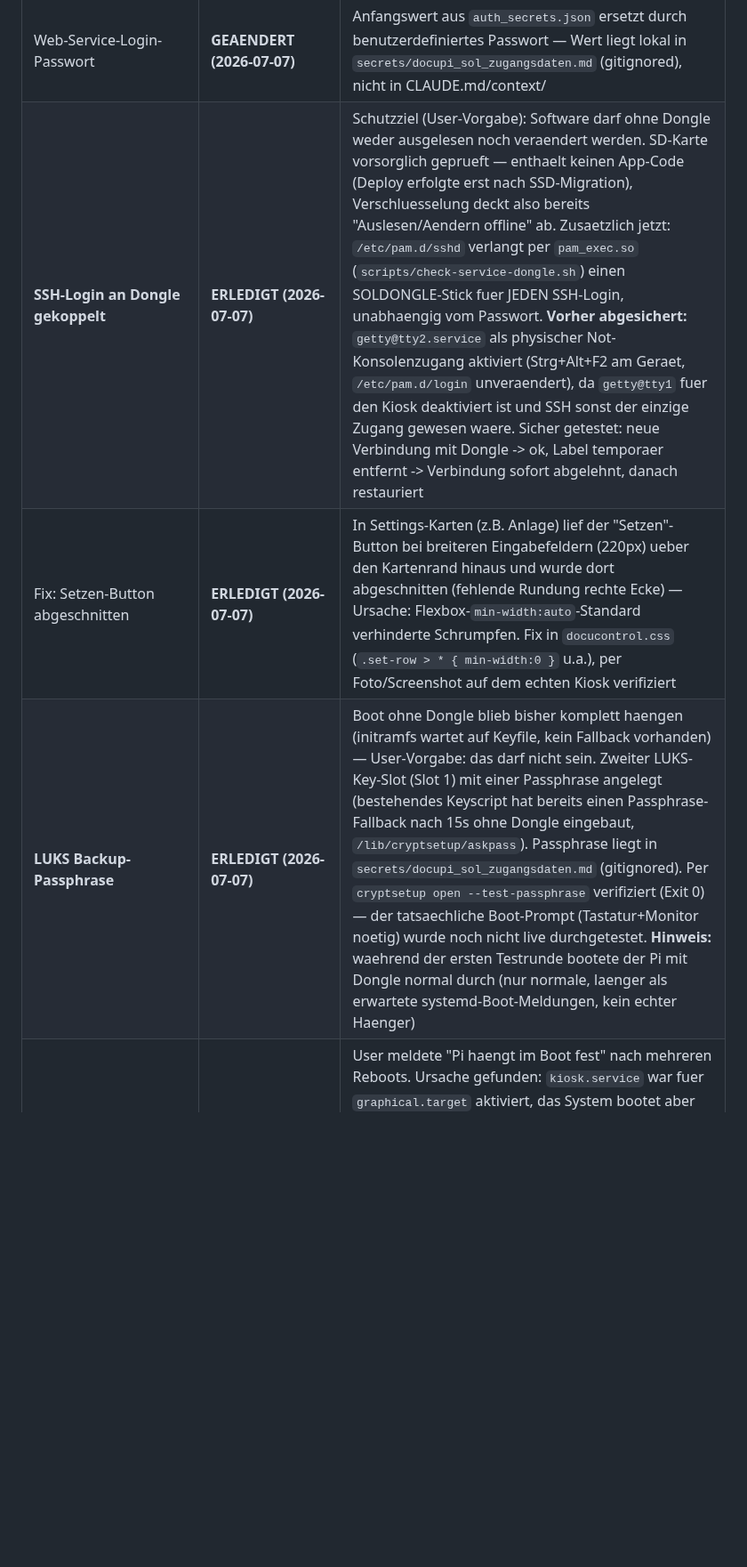
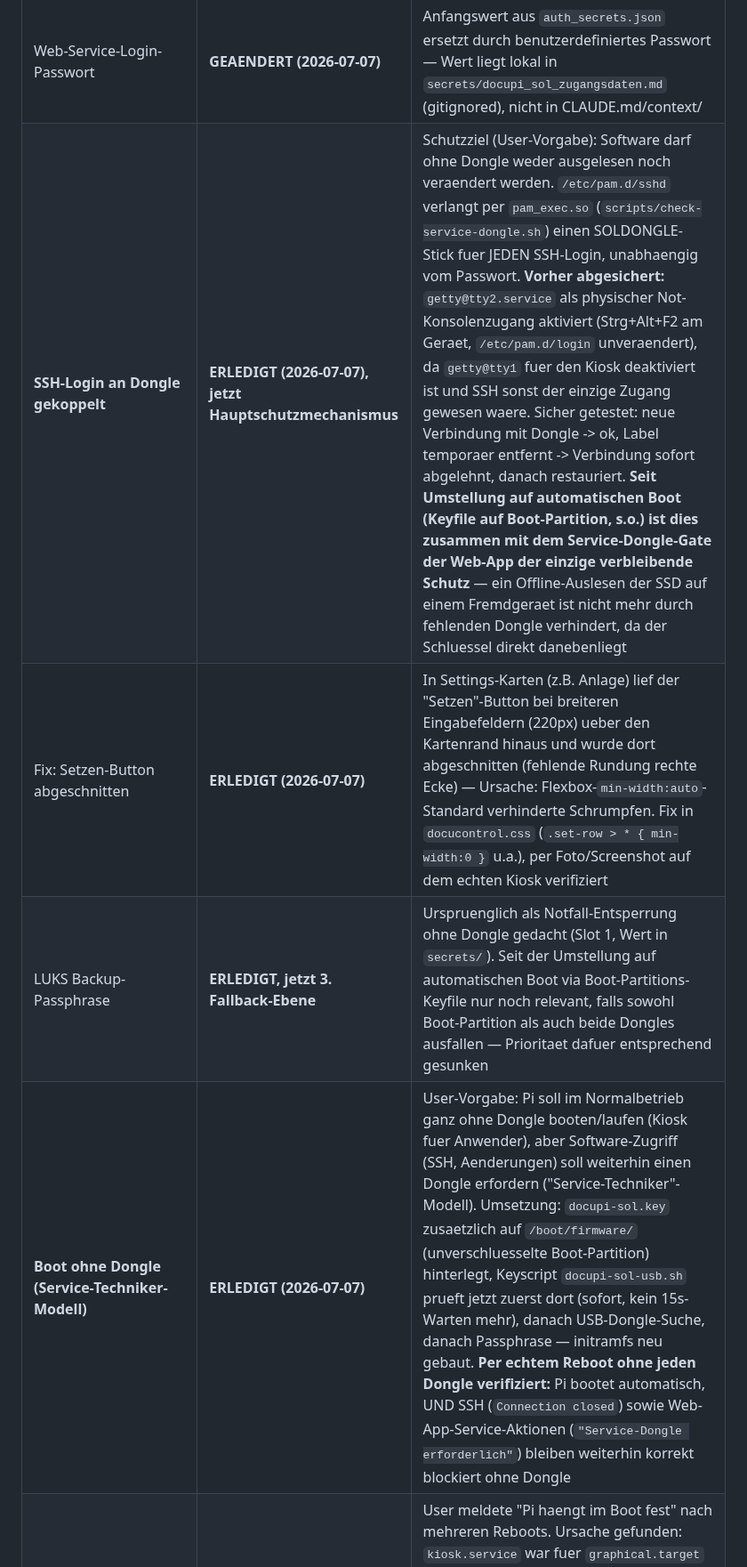
Before and after one commit to glanderthomas-1478/claude-workspace-docupi-sol-, a Markdown page: context/current-data.md, the part around one of its changes. Shown at 89% size. GitHub-like rendering; blank space fills up the shorter version.

```diff
--- a/context/current-data.md
+++ b/context/current-data.md
@@ -19,9 +19,10 @@
 | Fix: Chromium-Uebersetzungs-Popup | **ERLEDIGT (2026-07-07)** | `--disable-features=Translate`-Flag in `kiosk.service` reichte bei Chromium 149 nicht aus. Fix: Chromium-Managed-Policy `/etc/chromium/policies/managed/docupi-sol.json` (`TranslateEnabled: false` u.a.) angelegt — zuverlaessiger als Kommandozeilen-Feature-Flags, die sich zwischen Chromium-Versionen aendern |
 | **Service Dongle** | **ERLEDIGT (2026-07-07)** | Neues Sicherheitskonzept (User-Vorgabe): Dongle darf **nie** als Datenspeicher dienen, Pi laeuft **normal weiter ohne Dongle**, Dongle wird nur fuer Service-Aktionen (Lesen/Aendern von Daten) zusaetzlich zum bestehenden Service-Login gebraucht. Umsetzung: beide Sticks per `fatlabel` auf `SOLDONGLE` vereinheitlicht; `storage_manager.py`: `detect_usb_device()` ignoriert jetzt Geraete mit diesem Label (Dongle taucht nie als USB-Datenspeicher/Dateimanager auf), neue Funktion `dongle_present()` erkennt Anwesenheit per Label; `app.py`: `_require_service()` verlangt jetzt zusaetzlich zur Session `dongle_present()` — ohne Dongle liefert jede geschuetzte Aktion `403 "Service-Dongle erforderlich"`, auch bei gueltiger Anmeldung. Mit beiden Dongles gegengetestet: `detect_usb_device()`→`None`, `get_usb_info()`→`{'detected': False}`, `dongle_present()`→`True`; geschuetzte Aktion mit Dongle erlaubt, mit entferntem Label (simulierte Abwesenheit) korrekt blockiert. Leftover-Sync-Ordner (`DocuControl/`) von vor dem Fix auf beiden Sticks bereinigt |
 | Web-Service-Login-Passwort | **GEAENDERT (2026-07-07)** | Anfangswert aus `auth_secrets.json` ersetzt durch benutzerdefiniertes Passwort — Wert liegt lokal in `secrets/docupi_sol_zugangsdaten.md` (gitignored), nicht in CLAUDE.md/context/ |
-| **SSH-Login an Dongle gekoppelt** | **ERLEDIGT (2026-07-07)** | Schutzziel (User-Vorgabe): Software darf ohne Dongle weder ausgelesen noch veraendert werden. SD-Karte vorsorglich geprueft — enthaelt keinen App-Code (Deploy erfolgte erst nach SSD-Migration), Verschluesselung deckt also bereits "Auslesen/Aendern offline" ab. Zusaetzlich jetzt: `/etc/pam.d/sshd` verlangt per `pam_exec.so` (`scripts/check-service-dongle.sh`) einen SOLDONGLE-Stick fuer JEDEN SSH-Login, unabhaengig vom Passwort. **Vorher abgesichert:** `getty@tty2.service` als physischer Not-Konsolenzugang aktiviert (Strg+Alt+F2 am Geraet, `/etc/pam.d/login` unveraendert), da `getty@tty1` fuer den Kiosk deaktiviert ist und SSH sonst der einzige Zugang gewesen waere. Sicher getestet: neue Verbindung mit Dongle -> ok, Label temporaer entfernt -> Verbindung sofort abgelehnt, danach restauriert |
+| **SSH-Login an Dongle gekoppelt** | **ERLEDIGT (2026-07-07), jetzt Hauptschutzmechanismus** | Schutzziel (User-Vorgabe): Software darf ohne Dongle weder ausgelesen noch veraendert werden. `/etc/pam.d/sshd` verlangt per `pam_exec.so` (`scripts/check-service-dongle.sh`) einen SOLDONGLE-Stick fuer JEDEN SSH-Login, unabhaengig vom Passwort. **Vorher abgesichert:** `getty@tty2.service` als physischer Not-Konsolenzugang aktiviert (Strg+Alt+F2 am Geraet, `/etc/pam.d/login` unveraendert), da `getty@tty1` fuer den Kiosk deaktiviert ist und SSH sonst der einzige Zugang gewesen waere. Sicher getestet: neue Verbindung mit Dongle -> ok, Label temporaer entfernt -> Verbindung sofort abgelehnt, danach restauriert. **Seit Umstellung auf automatischen Boot (Keyfile auf Boot-Partition, s.o.) ist dies zusammen mit dem Service-Dongle-Gate der Web-App der einzige verbleibende Schutz** — ein Offline-Auslesen der SSD auf einem Fremdgeraet ist nicht mehr durch fehlenden Dongle verhindert, da der Schluessel direkt danebenliegt |
 | Fix: Setzen-Button abgeschnitten | **ERLEDIGT (2026-07-07)** | In Settings-Karten (z.B. Anlage) lief der "Setzen"-Button bei breiteren Eingabefeldern (220px) ueber den Kartenrand hinaus und wurde dort abgeschnitten (fehlende Rundung rechte Ecke) — Ursache: Flexbox-`min-width:auto`-Standard verhinderte Schrumpfen. Fix in `docucontrol.css` (`.set-row > * { min-width:0 }` u.a.), per Foto/Screenshot auf dem echten Kiosk verifiziert |
-| **LUKS Backup-Passphrase** | **ERLEDIGT (2026-07-07)** | Boot ohne Dongle blieb bisher komplett haengen (initramfs wartet auf Keyfile, kein Fallback vorhanden) — User-Vorgabe: das darf nicht sein. Zweiter LUKS-Key-Slot (Slot 1) mit einer Passphrase angelegt (bestehendes Keyscript hat bereits einen Passphrase-Fallback nach 15s ohne Dongle eingebaut, `/lib/cryptsetup/askpass`). Passphrase liegt in `secrets/docupi_sol_zugangsdaten.md` (gitignored). Per `cryptsetup open --test-passphrase` verifiziert (Exit 0) — der tatsaechliche Boot-Prompt (Tastatur+Monitor noetig) wurde noch nicht live durchgetestet. **Hinweis:** waehrend der ersten Testrunde bootete der Pi mit Dongle normal durch (nur normale, laenger als erwartete systemd-Boot-Meldungen, kein echter Haenger) |
+| LUKS Backup-Passphrase | **ERLEDIGT, jetzt 3. Fallback-Ebene** | Urspruenglich als Notfall-Entsperrung ohne Dongle gedacht (Slot 1, Wert in `secrets/`). Seit der Umstellung auf automatischen Boot via Boot-Partitions-Keyfile nur noch relevant, falls sowohl Boot-Partition als auch beide Dongles ausfallen — Prioritaet dafuer entsprechend gesunken |
+| **Boot ohne Dongle (Service-Techniker-Modell)** | **ERLEDIGT (2026-07-07)** | User-Vorgabe: Pi soll im Normalbetrieb ganz ohne Dongle booten/laufen (Kiosk fuer Anwender), aber Software-Zugriff (SSH, Aenderungen) soll weiterhin einen Dongle erfordern ("Service-Techniker"-Modell). Umsetzung: `docupi-sol.key` zusaetzlich auf `/boot/firmware/` (unverschluesselte Boot-Partition) hinterlegt, Keyscript `docupi-sol-usb.sh` prueft jetzt zuerst dort (sofort, kein 15s-Warten mehr), danach USB-Dongle-Suche, danach Passphrase — initramfs neu gebaut. **Per echtem Reboot ohne jeden Dongle verifiziert:** Pi bootet automatisch, UND SSH (`Connection closed`) sowie Web-App-Service-Aktionen (`"Service-Dongle erforderlich"`) bleiben weiterhin korrekt blockiert ohne Dongle |
 | Fix: Kiosk startete nach echtem Neustart nicht | **ERLEDIGT (2026-07-07)** | User meldete "Pi haengt im Boot fest" nach mehreren Reboots. Ursache gefunden: `kiosk.service` war fuer `graphical.target` aktiviert, das System bootet aber tatsaechlich in `multi-user.target` (Server-Modus) — dieses Target wurde nie erreicht, der Kiosk startete deshalb bei echten Kaltstarts nie automatisch (Bildschirm blieb bei den letzten Boot-Textmeldungen stehen, da weder `getty@tty1` noch der Kiosk lief). Alle bisherigen "erfolgreichen" Kiosk-Tests liefen ueber manuelle `systemctl restart`, nie ueber einen echten Reboot — dieser Bug war dadurch bisher unbemerkt geblieben. Fix: `WantedBy=multi-user.target` in `kiosk.service`, per echtem Kaltstart-Reboot verifiziert (Kiosk aktiv nach 1 Min Uptime) |
 | Neu zu bauen | Noch nicht begonnen | Barcode-Ingestion (Browser-Input statt TCP/9100), Temperatur-Ingestion (abhaengig von Sensor-Entscheidung), PDF-/Dashboard-Inhalte fuer Flaschen-Dokumentation — aktuell laeuft noch die unveraenderte DocuControl-Sterilisator-Variante (Belimed PST 14-8-12 HS1 als Platzhalter-Maschine, TCP/9100-Empfang aktiv aber ungenutzt) |
 
```
Also changed, not shown: other parts of context/current-data.md (+6 -12 lines), CLAUDE.md (+27 -13 lines).
